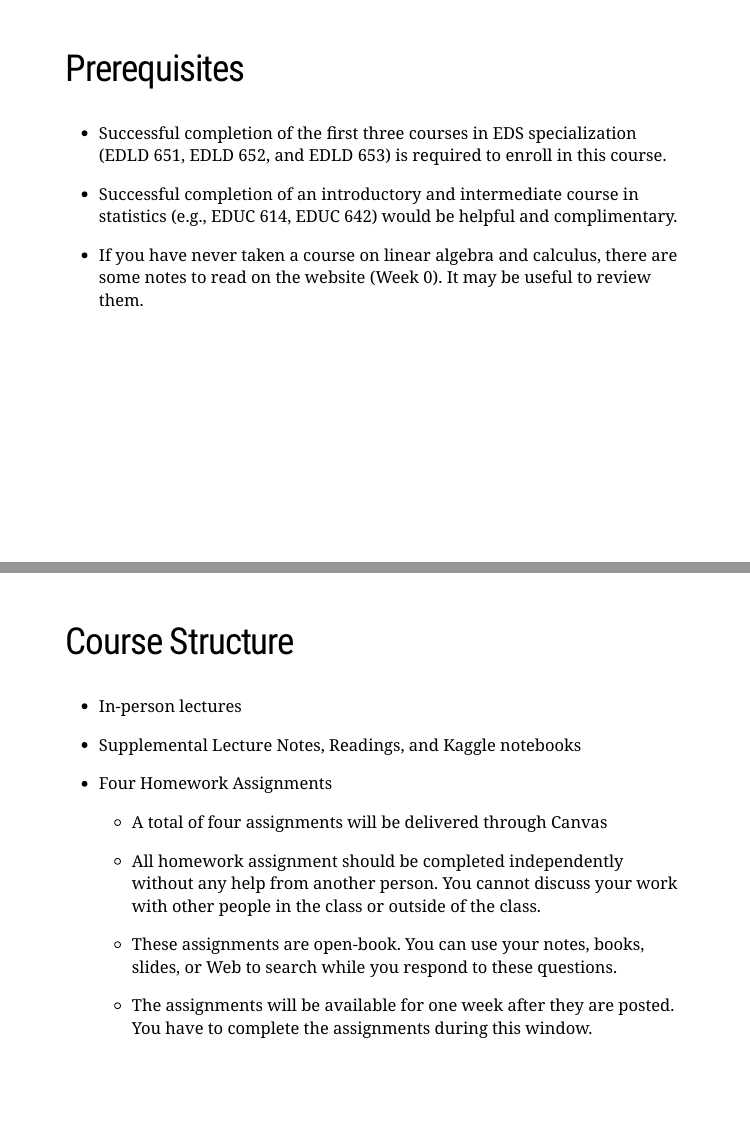
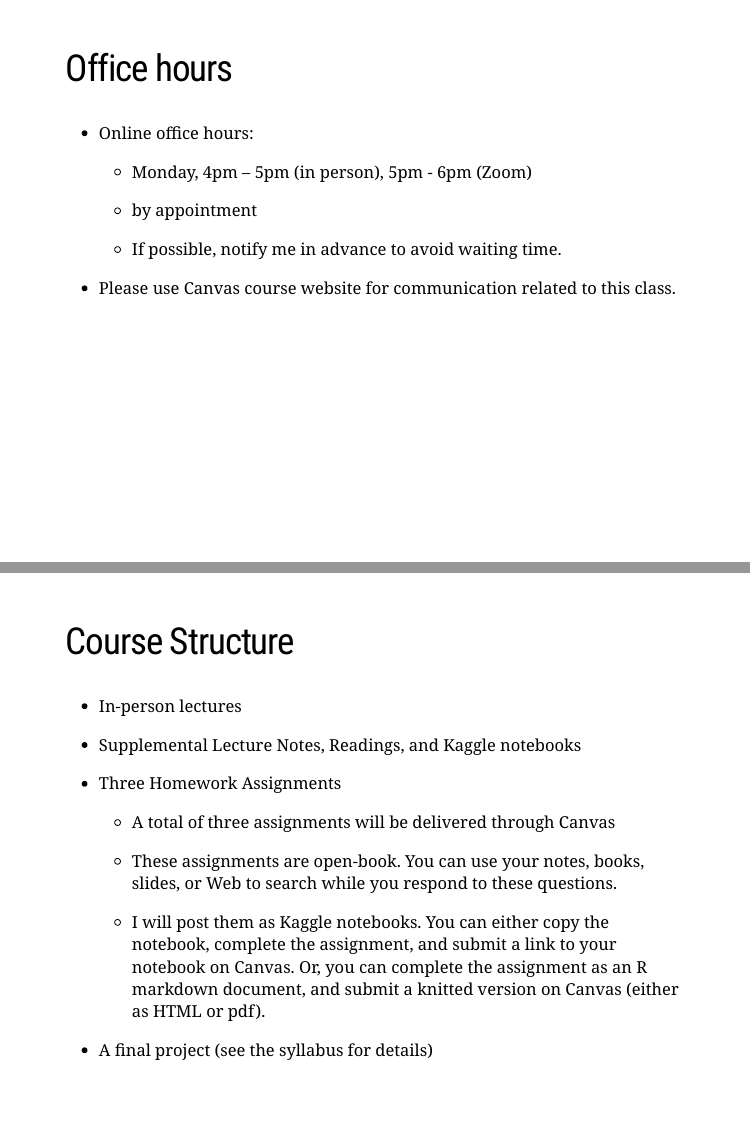
Before and after one commit to uo-datasci-specialization/c4-ml-fall-2022, an R Markdown document (slides/slide1.Rmd): pages 9 and 14 of 22 before the commit and pages 9 and 13 of 21 after it, joined at a grey line. The pictures show the slides in the output file slides/slide1.html that the author committed with the source; the slides are laid out offline by our stand-in for remark.js, each with all of its steps uncovered, in fonts that may differ from those the slides ask for, and without slide numbers, shadows or browser add-ons; a font, style sheet, LaTeX package, included part or bibliography that could not be used is replaced or left out; library style sheets and scripts come from the installed R packages.

Commit message:
week 1 slides update; schedule update

```diff
--- a/data/schedule.csv
+++ b/data/schedule.csv
@@ -1,6 +1,6 @@
 date,notes,notes_link,kaggle,kaggle_link,slides,slides_link,reading,reading_link,assignments,assignments_link
 3-Oct,Lecture-1,https://edld654-fall22.netlify.app/lecture-1.html,Notebook-1,https://www.kaggle.com/code/uocoeeds/week-1-introduction/notebook,Week 1,https://edld654-fall22.netlify.app/slides/slide1.html,Kaggle CommonLit Readability Competition;NIJ Recidivism Challenge,https://www.kaggle.com/c/commonlitreadabilityprize/;https://nij.ojp.gov/funding/recidivism-forecasting-challenge,,
-10-Oct,Lecture-2a;Lecture-2b,https://edld654-fall22.netlify.app/lecture-2a.html;https://edld654-fall22.netlify.app/lecture-2a.html,Notebook-2a;Notebook-2b,https://www.kaggle.com/code/uocoeeds/lecture-2a-data-preprocessing-i;https://www.kaggle.com/code/uocoeeds/lecture-2b-data-preprocessing-ii,Week2,,"Kuhn & Johnson, Ch. 6;Kuhn & Johnson, Ch. 5;Boehmke & Greenwell, Ch. 3",http://www.feat.engineering/engineering-numeric-predictors.html;http://www.feat.engineering/encoding-categorical-predictors.html;https://bradleyboehmke.github.io/HOML/engineering.html,,
+10-Oct,Lecture-2a;Lecture-2b,https://edld654-fall22.netlify.app/lecture-2a.html;https://edld654-fall22.netlify.app/lecture-2b.html,Notebook-2a;Notebook-2b,https://www.kaggle.com/code/uocoeeds/lecture-2a-data-preprocessing-i;https://www.kaggle.com/code/uocoeeds/lecture-2b-data-preprocessing-ii,Week2,,"Kuhn & Johnson, Ch. 6;Kuhn & Johnson, Ch. 5;Boehmke & Greenwell, Ch. 3",http://www.feat.engineering/engineering-numeric-predictors.html;http://www.feat.engineering/encoding-categorical-predictors.html;https://bradleyboehmke.github.io/HOML/engineering.html,,
 17-Oct,,,,,,,,,,
 24-Oct,,,,,,,,,,
 31-Oct,,,,,,,,,,
--- a/slides/my_custom.css
+++ b/slides/my_custom.css
@@ -1342,3 +1342,108 @@
 .small {
   font-size: 90%;
 }
+
+
+/* Extra CSS */
+.red {
+  color: red;
+}
+.blue {
+  color: blue;
+}
+.red-pink {
+  color: red_pink;
+}
+.grey-light {
+  color: grey_light;
+}
+.purple {
+  color: purple;
+}
+.small {
+  font-size: 90%;
+}
+
+
+/* Extra CSS */
+.red {
+  color: red;
+}
+.blue {
+  color: blue;
+}
+.red-pink {
+  color: red_pink;
+}
+.grey-light {
+  color: grey_light;
+}
+.purple {
+  color: purple;
+}
+.small {
+  font-size: 90%;
+}
+
+
+/* Extra CSS */
+.red {
+  color: red;
+}
+.blue {
+  color: blue;
+}
+.red-pink {
+  color: red_pink;
+}
+.grey-light {
+  color: grey_light;
+}
+.purple {
+  color: purple;
+}
+.small {
+  font-size: 90%;
+}
+
+
+/* Extra CSS */
+.red {
+  color: red;
+}
+.blue {
+  color: blue;
+}
+.red-pink {
+  color: red_pink;
+}
+.grey-light {
+  color: grey_light;
+}
+.purple {
+  color: purple;
+}
+.small {
+  font-size: 90%;
+}
+
+
+/* Extra CSS */
+.red {
+  color: red;
+}
+.blue {
+  color: blue;
+}
+.red-pink {
+  color: red_pink;
+}
+.grey-light {
+  color: grey_light;
+}
+.purple {
+  color: purple;
+}
+.small {
+  font-size: 90%;
+}
--- a/slides/slide1.Rmd
+++ b/slides/slide1.Rmd
@@ -277,21 +277,11 @@ The primary goal of the methods covered in this course is to create models capab
 
 
 See the syllabus for a detailed list of learning outcomes.
-
----
-## Prerequisites
-
-- Successful completion of the first three courses in EDS specialization (EDLD 651, EDLD 652, and EDLD  653) is required to enroll in this course.
-
-- Successful completion of an introductory and intermediate course in statistics (e.g., EDUC 614, EDUC 642) would be helpful and complimentary.
-
-- If you have never taken a course on linear algebra and calculus, there are some notes to read on the website (Week 0). It may be useful to review them.
-
 ---
 ## Office hours
 
 - Online office hours:
 
-  - Wednesday, 4 pm – 5 pm (Zoom)
+  - Monday, 4pm – 5pm (in person), 5pm - 6pm (Zoom)
 
   - by appointment
@@ -355,15 +343,15 @@ My lecture notes will be prepared using these books as primary sources.
 
 - Supplemental Lecture Notes, Readings, and Kaggle notebooks
 
-- Four Homework Assignments
+- Three Homework Assignments
 
-  - A total of four assignments will be delivered through Canvas
-
-  - All homework assignment should be completed independently without any help from another person. You cannot discuss your work with other people in the class or outside of the class.
+  - A total of three assignments will be delivered through Canvas
 
   - These assignments are open-book. You can use your notes, books, slides, or Web to search while you respond to these questions.
 
-  - The assignments will be available for one week after they are posted. You have to complete the assignments during this window.
+  - I will post them as Kaggle notebooks. You can either copy the notebook, complete the assignment, and submit a link to your notebook on Canvas. Or, you can complete the assignment as an R markdown document, and submit a knitted version on Canvas (either as HTML or pdf).
+
+- A final project (see the syllabus for details)
 
 ---
 
```
Also changed, not shown: syllabus.Rmd (+2 -2 lines), slides/slide1.html, slides/slide1.Rmd (16 more changed lines), 10 other files.
